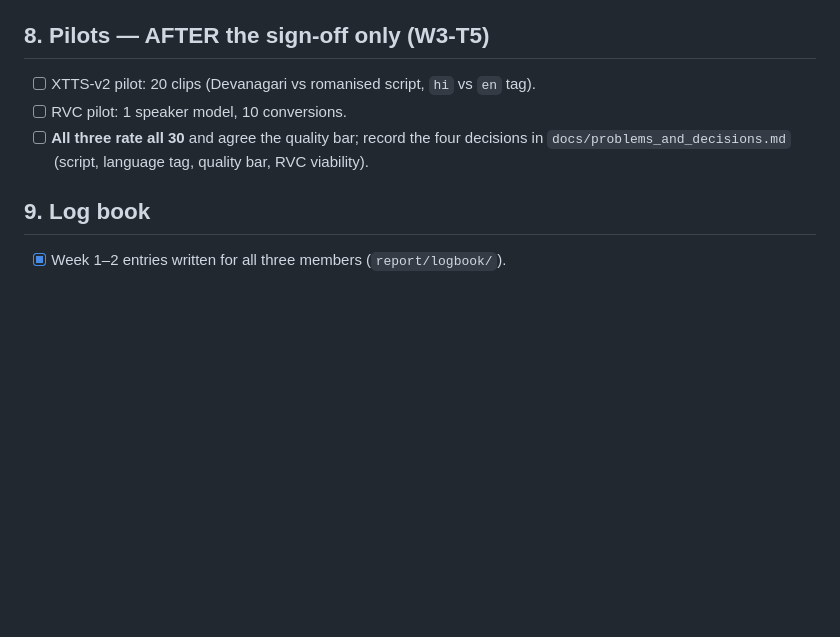
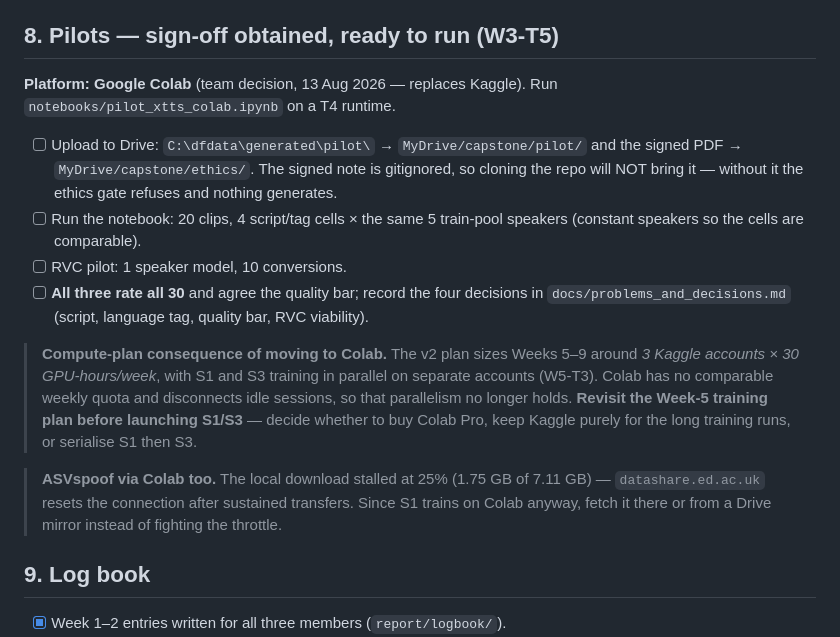
Before and after one commit to Mounika-Reddy-0802/codemix-deepfake-detection, a Markdown page: Works updates.md, the part around the change. Rendered like a GitHub page; blank space fills up the shorter version.

Commit message:
switch pilot platform to colab

```diff
--- a/Works updates.md
+++ b/Works updates.md
@@ -225,13 +225,33 @@ Run `python -m src.utils.env_check` — it reports what it can and labels the re
 - [ ] Colab GPU runtime confirmed.
 - [ ] Paste every link into the resource table in `README.md`.
 
-## 8. Pilots — AFTER the sign-off only (W3-T5)
+## 8. Pilots — sign-off obtained, ready to run (W3-T5)
 
-- [ ] XTTS-v2 pilot: 20 clips (Devanagari vs romanised script, `hi` vs `en` tag).
+**Platform: Google Colab** (team decision, 13 Aug 2026 — replaces Kaggle).
+Run `notebooks/pilot_xtts_colab.ipynb` on a T4 runtime.
+
+- [ ] Upload to Drive: `C:\dfdata\generated\pilot\` → `MyDrive/capstone/pilot/`
+      and the signed PDF → `MyDrive/capstone/ethics/`. The signed note is
+      gitignored, so cloning the repo will NOT bring it — without it the ethics
+      gate refuses and nothing generates.
+- [ ] Run the notebook: 20 clips, 4 script/tag cells × the same 5 train-pool
+      speakers (constant speakers so the cells are comparable).
 - [ ] RVC pilot: 1 speaker model, 10 conversions.
 - [ ] **All three rate all 30** and agree the quality bar; record the four
       decisions in `docs/problems_and_decisions.md`
       (script, language tag, quality bar, RVC viability).
+
+> **Compute-plan consequence of moving to Colab.** The v2 plan sizes Weeks 5–9
+> around *3 Kaggle accounts × 30 GPU-hours/week*, with S1 and S3 training in
+> parallel on separate accounts (W5-T3). Colab has no comparable weekly quota and
+> disconnects idle sessions, so that parallelism no longer holds. **Revisit the
+> Week-5 training plan before launching S1/S3** — decide whether to buy Colab Pro,
+> keep Kaggle purely for the long training runs, or serialise S1 then S3.
+
+> **ASVspoof via Colab too.** The local download stalled at 25% (1.75 GB of
+> 7.11 GB) — `datashare.ed.ac.uk` resets the connection after sustained
+> transfers. Since S1 trains on Colab anyway, fetch it there or from a Drive
+> mirror instead of fighting the throttle.
 
 ## 9. Log book
 
```
